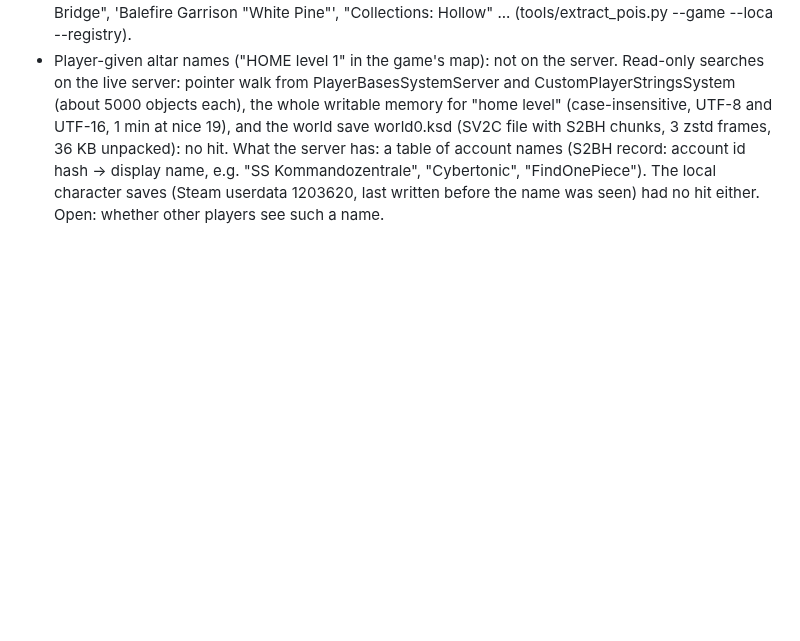
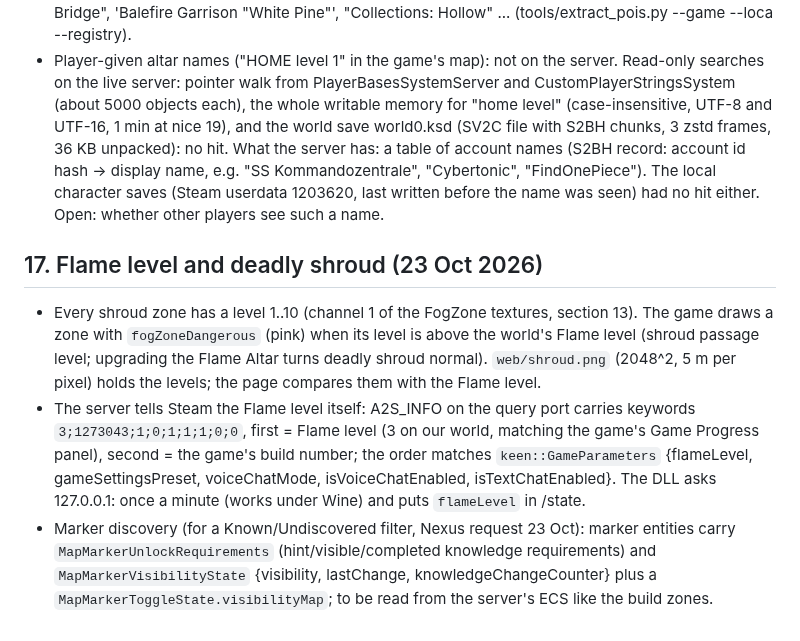
Before and after one commit to oggii/enshrouded-livemap, a Markdown page: docs/RESEARCH.md, the part around the change. GitHub-like rendering; blank space fills up the shorter version.

```diff
--- a/docs/RESEARCH.md
+++ b/docs/RESEARCH.md
@@ -360,3 +360,19 @@ Minimap uses), `sample(out[4], weather, position, time)` -> weights Clear / Rain
   account names (S2BH record: account id hash -> display name, e.g. "SS Kommandozentrale",
   "Cybertonic", "FindOnePiece"). The local character saves (Steam userdata 1203620, last written
   before the name was seen) had no hit either. Open: whether other players see such a name.
+
+## 17. Flame level and deadly shroud (23 Oct 2026)
+
+- Every shroud zone has a level 1..10 (channel 1 of the FogZone textures, section 13). The game
+  draws a zone with `fogZoneDangerous` (pink) when its level is above the world's Flame level
+  (shroud passage level; upgrading the Flame Altar turns deadly shroud normal). `web/shroud.png`
+  (2048^2, 5 m per pixel) holds the levels; the page compares them with the Flame level.
+- The server tells Steam the Flame level itself: A2S_INFO on the query port carries keywords
+  `3;1273043;1;0;1;1;1;0;0`, first = Flame level (3 on our world, matching the game's Game
+  Progress panel), second = the game's build number; the order matches `keen::GameParameters`
+  {flameLevel, gameSettingsPreset, voiceChatMode, isVoiceChatEnabled, isTextChatEnabled}. The DLL
+  asks 127.0.0.1:<queryPort> once a minute (works under Wine) and puts `flameLevel` in /state.
+- Marker discovery (for a Known/Undiscovered filter, Nexus request 23 Oct): marker entities carry
+  `MapMarkerUnlockRequirements` (hint/visible/completed knowledge requirements) and
+  `MapMarkerVisibilityState` {visibility, lastChange, knowledgeChangeCounter} plus a
+  `MapMarkerToggleState.visibilityMap`; to be read from the server's ECS like the build zones.
```
Also changed, not shown: README.md (+3 -1 lines), web/shroud.png (added), 14 other files.
